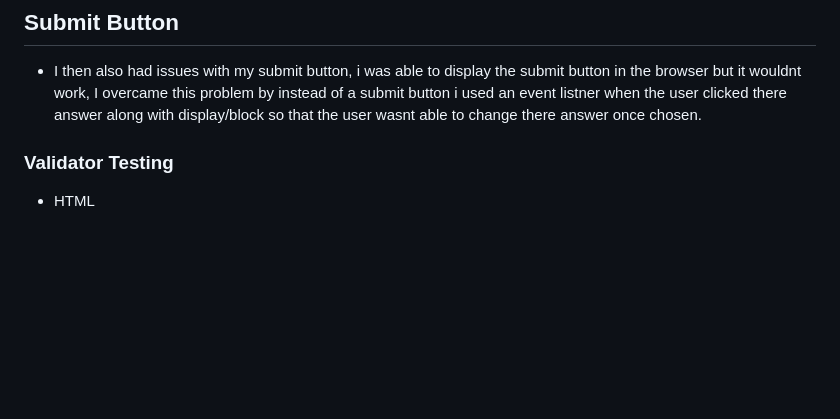
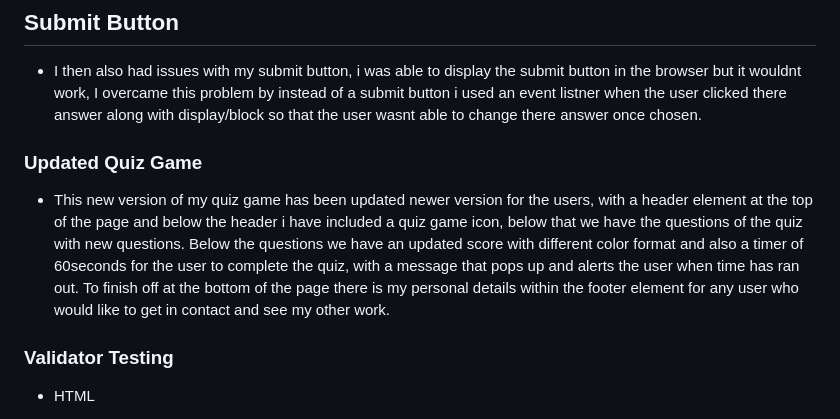
Before and after one commit to olutobi1996/General-Knowledge-Quiz, a Markdown page: README.md, the part around the change printed below. Rendered like a GitHub page; blank space fills up the shorter version.

Commit message:
added updated quiz game paragraph to readme.md

```diff
--- a/README.md
+++ b/README.md
@@ -73,6 +73,8 @@ __Footer__
 ## Submit Button
 - I then also had issues with my submit button, i was able to display the submit button in the browser but it wouldnt work, I overcame this problem by instead of a submit button i used an event listner when the user clicked there answer along with display/block so that the user wasnt able to change there answer once chosen.
 
+### Updated Quiz Game
+- This new version of my quiz game has been updated newer version for the users, with a header element at the top of the page and below the header i have included a quiz game icon, below that we have the questions of the quiz with new questions. Below the questions we have an updated score with different color format and also a timer of 60seconds for the user to complete the quiz, with a message that pops up and alerts the user when time has ran out. To finish off at the bottom of the page there is my personal details within the footer element for any user who would like to get in contact and see my other work.
 
 ### Validator Testing
 
```
Also changed, not shown: other parts of README.md (+2 -2 lines), Screenshot 2024-09-12 202330.png (added).
